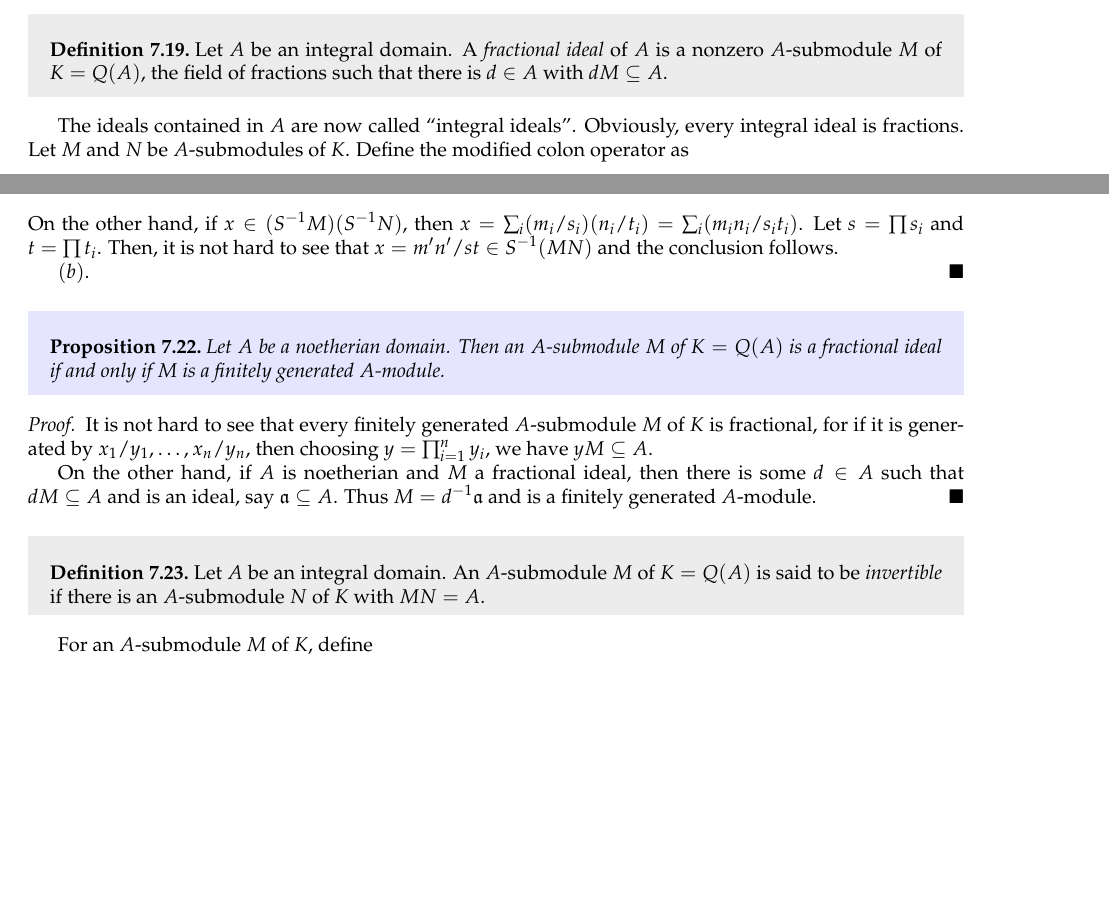
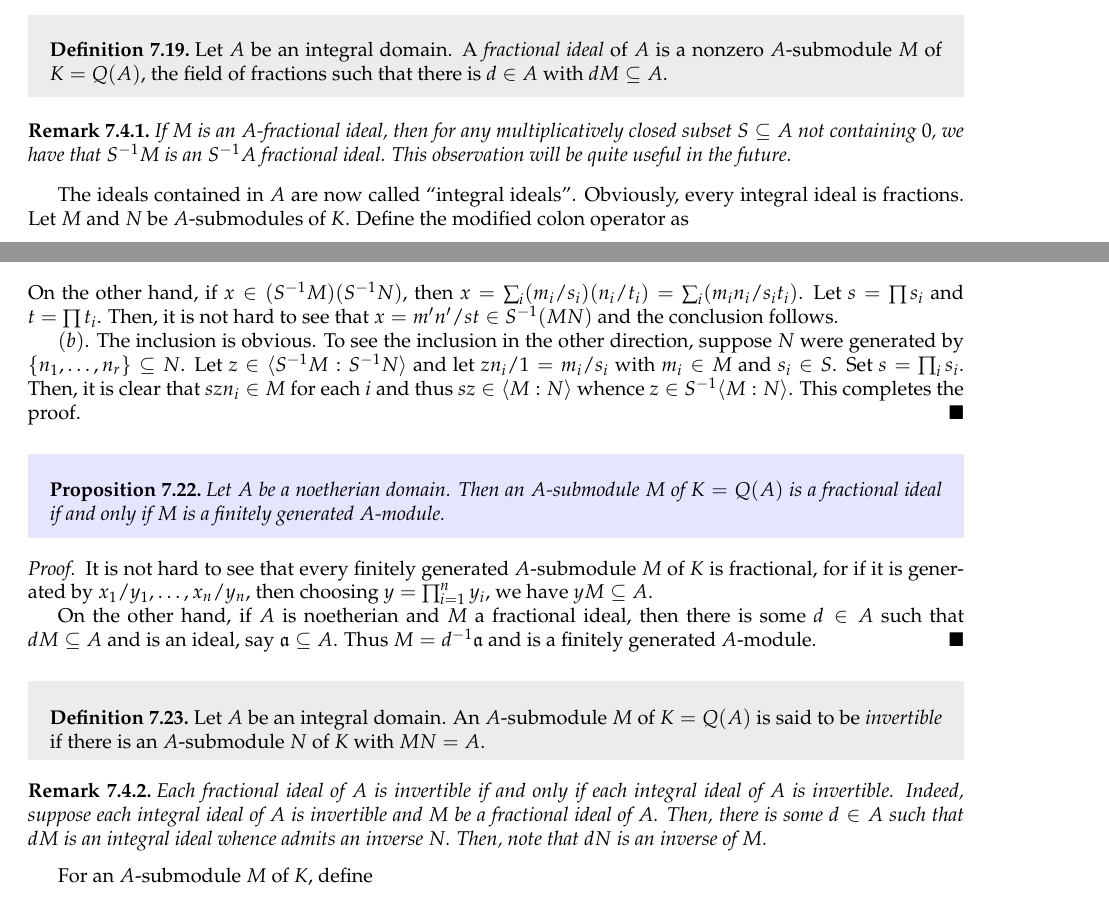
Before and after one commit to swayamchube/research-interests, a LaTeX thesis (comm-alg/main.tex, which reads comm-alg/chapters/dvr-dedekind.tex): two parts of pages 71 and 72 of 82 before the commit and two parts of pages 71 and 72 of 83 after it, joined at a grey line, cut so that both start at the same text, the shorter picture padded with empty space. Compiled offline with pdfLaTeX.

Commit message:
some more stuff about dedekind domains

```diff
--- a/comm-alg/chapters/dvr-dedekind.tex
+++ b/comm-alg/chapters/dvr-dedekind.tex
@@ -220,6 +220,10 @@ First, since $A$ is a valuation ring of its field of fractions, say $K$, it is l
     Let $A$ be an integral domain. A \emph{fractional ideal} of $A$ is a nonzero $A$-submodule $M$ of $K = Q(A)$, the field of fractions such that there is $d\in A$ with $dM\subseteq A$.
 \end{definition}
 
+\begin{remark}
+    If $M$ is an $A$-fractional ideal, then for any multiplicatively closed subset $S\subseteq A$ not containing $0$, we have that $S^{-1}M$ is an $S^{-1}A$ fractional ideal. This observation will be quite useful in the future.
+\end{remark}
+
 The ideals contained in $A$ are now called ``integral ideals''. Obviously, every integral ideal is fractions. Let $M$ and $N$ be $A$-submodules of $K$. Define the modified colon operator as
 \begin{equation*}
     \langle M: N\rangle = \{x\in K\mid xN\subseteq M\}.
@@ -252,7 +256,7 @@ Similarly, one defines the sum and product of $A$-submodles of $K$ as
     \end{equation*}
     On the other hand, if $x\in (S^{-1}M)(S^{-1}N)$, then $x = \sum_i(m_i/s_i)(n_i/t_i) = \sum_i (m_in_i/s_it_i)$. Let $s = \prod s_i$ and $t = \prod t_i$. Then, it is not hard to see that $x = m'n'/st\in S^{-1}(MN)$ and the conclusion follows.
 
-    $(b)$.
+    $(b)$. The inclusion is obvious. To see the inclusion in the other direction, suppose $N$ were generated by $\{n_1,\dots,n_r\}\subseteq N$. Let $z\in\langle S^{-1}M : S^{-1}N\rangle$ and let $zn_i/1 = m_i/s_i$ with $m_i\in M$ and $s_i\in S$. Set $s = \prod_{i} s_i$. Then, it is clear that $szn_i\in M$ for each $i$ and thus $sz\in\langle M: N\rangle$ whence $z\in S^{-1}\langle M: N\rangle$. This completes the proof.
 \end{proof}
 
 \begin{proposition}
@@ -267,6 +271,10 @@ Similarly, one defines the sum and product of $A$-submodles of $K$ as
 \begin{definition}
     Let $A$ be an integral domain. An $A$-submodule $M$ of $K = Q(A)$ is said to be \emph{invertible} if there is an $A$-submodule $N$ of $K$ with $MN = A$.
 \end{definition}
+
+\begin{remark}\thlabel{rem:fractional-inv-iff-integral}
+    Each fractional ideal of $A$ is invertible if and only if each integral ideal of $A$ is invertible. Indeed, suppose each integral ideal of $A$ is invertible and $M$ be a fractional ideal of $A$. Then, there is some $d\in A$ such that $dM$ is an integral ideal whence admits an inverse $N$. Then, note that $dN$ is an inverse of $M$.
+\end{remark}
 
 For an $A$-submodule $M$ of $K$, define
 \begin{equation*}
```
Also changed, not shown: comm-alg/main.tex (+1 -1 lines), comm-alg/main.bbl, comm-alg/main.pdf, comm-alg/chapters/dvr-dedekind.tex (2 more changed lines), 1 other file.
